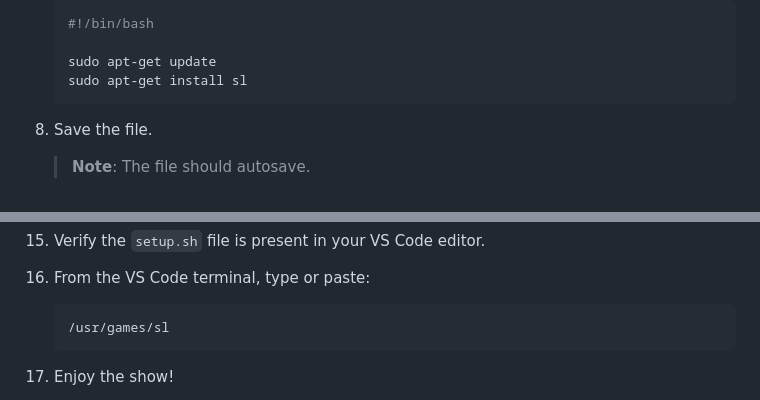
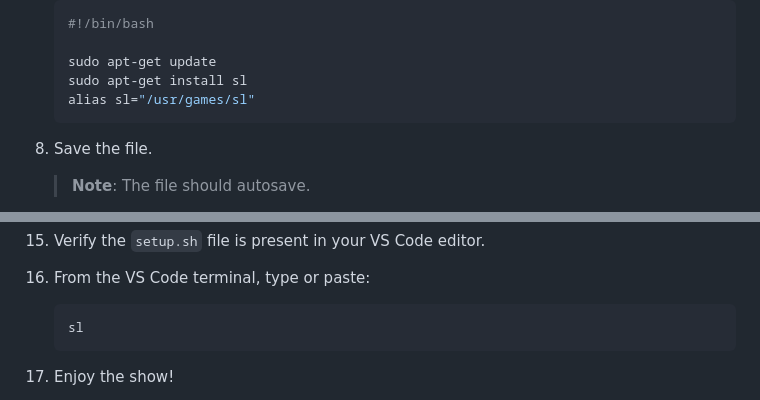
Before and after one commit to skills/code-with-codespaces, a Markdown page: .github/steps/4-personalize-codespace.md, 2 parts joined by grey strips. GitHub-like rendering.

Commit message:
Create an alias for the sl command (#83)
so that the animation runs as intended when mistyping 'ls' - it's more fun that way :-)

````diff
--- a/.github/steps/4-personalize-codespace.md
+++ b/.github/steps/4-personalize-codespace.md
@@ -45,6 +45,7 @@ Let's see how this works!
 
    sudo apt-get update
    sudo apt-get install sl
+   alias sl="/usr/games/sl"
    ```
 
 1. Save the file.
@@ -73,7 +74,7 @@ Let's see how this works!
 1. From the VS Code terminal, type or paste:
 
    ```shell
-   /usr/games/sl
+   sl
    ```
 
 1. Enjoy the show!
````
